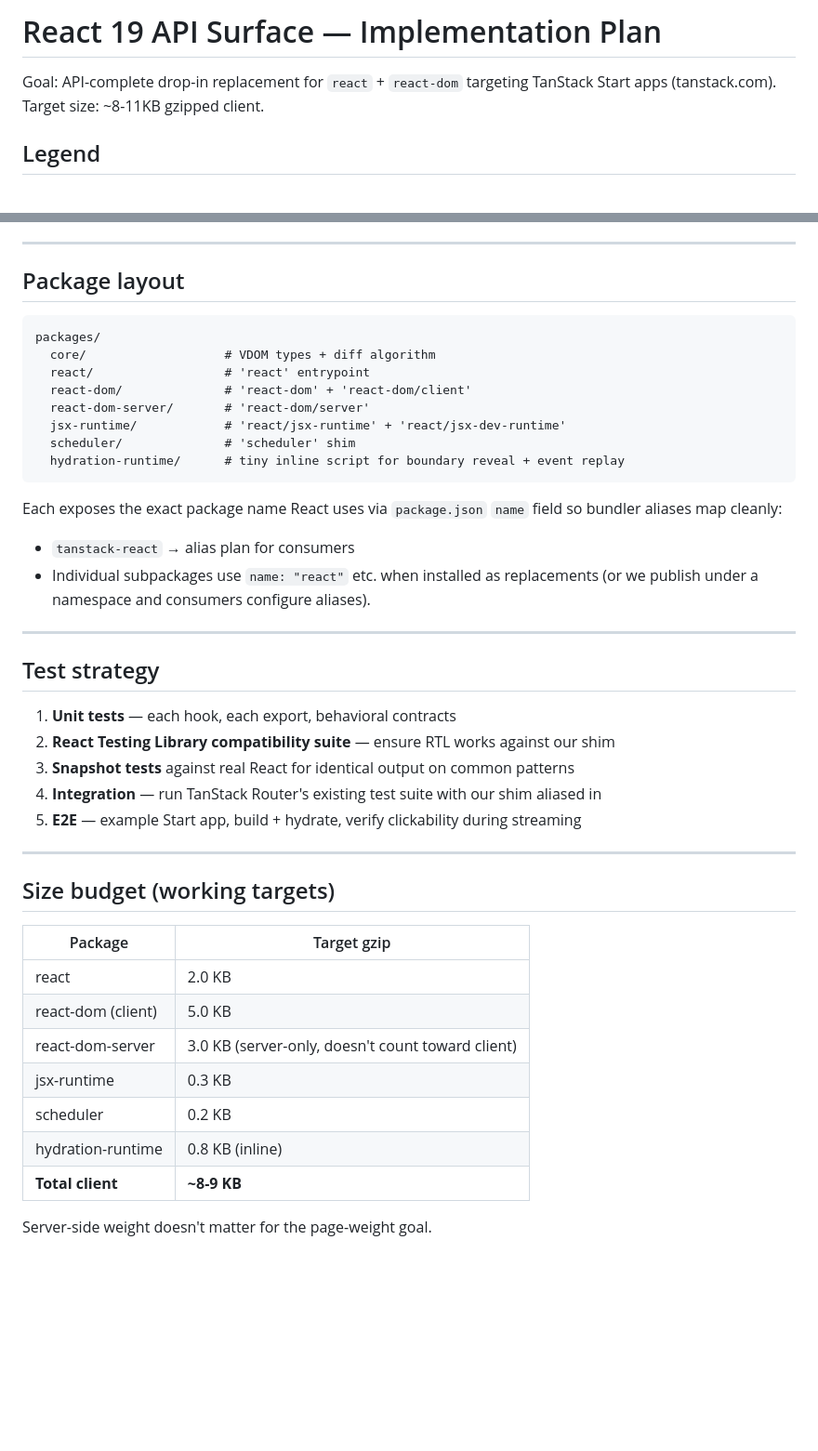
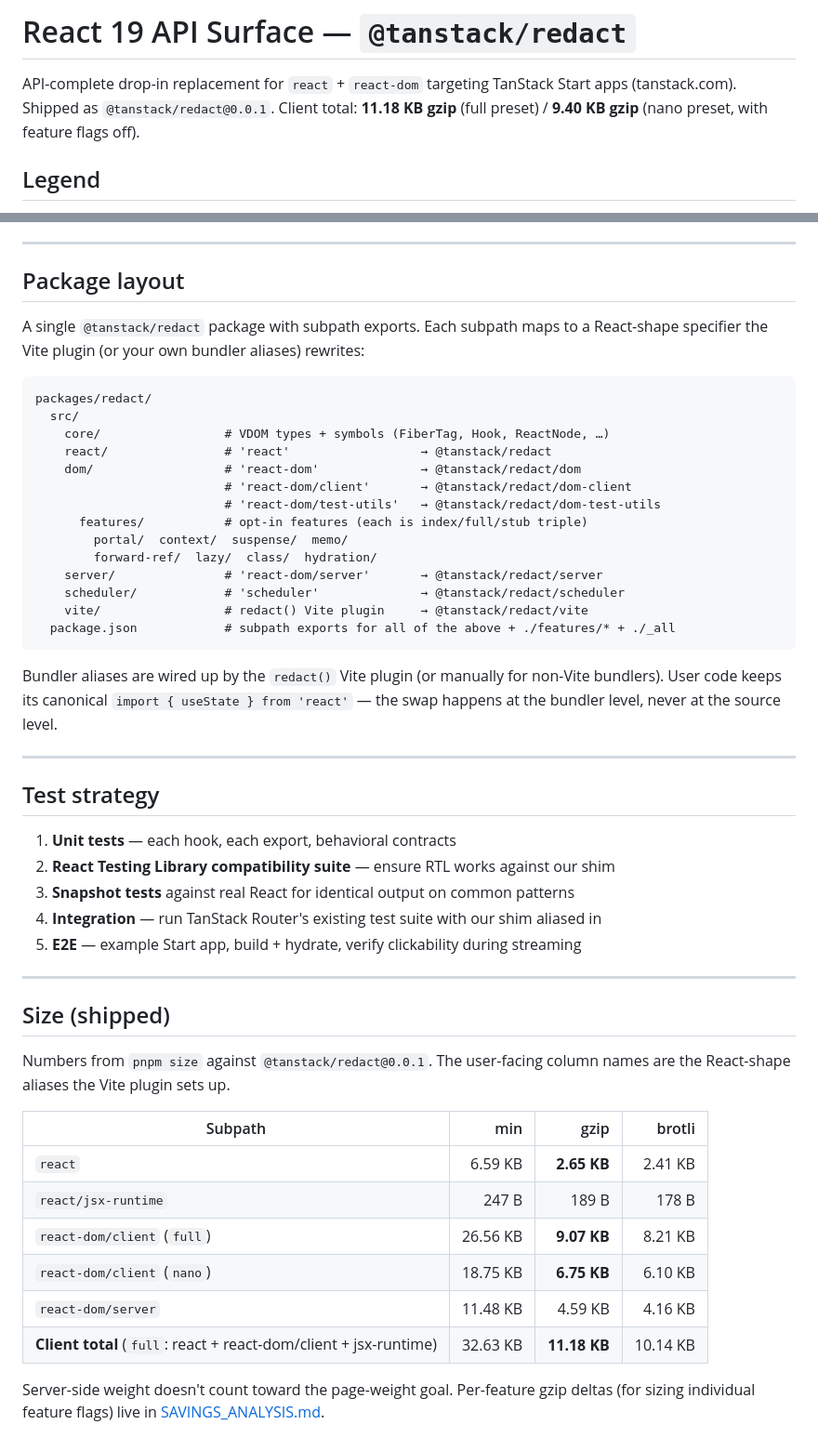
Before and after one commit to TanStack/redact, a Markdown page: docs/SURFACE.md, 2 parts joined by grey strips. Shown at 93% size. Rendered like a GitHub page; blank space fills up the shorter version.

````diff
--- a/docs/SURFACE.md
+++ b/docs/SURFACE.md
@@ -1,7 +1,6 @@
-# React 19 API Surface — Implementation Plan
+# React 19 API Surface — `@tanstack/redact`
 
-Goal: API-complete drop-in replacement for `react` + `react-dom` targeting TanStack Start apps (tanstack.com).
-Target size: ~8-11KB gzipped client.
+API-complete drop-in replacement for `react` + `react-dom` targeting TanStack Start apps (tanstack.com). Shipped as `@tanstack/redact@0.0.1`. Client total: **11.18 KB gzip** (full preset) / **9.40 KB gzip** (nano preset, with feature flags off).
 
 ## Legend
 
@@ -197,20 +196,26 @@ React and react-dom coordinate via `ReactSharedInternals` (current dispatcher, b
 
 ## Package layout
 
+A single `@tanstack/redact` package with subpath exports. Each subpath maps to a React-shape specifier the Vite plugin (or your own bundler aliases) rewrites:
+
 ```
-packages/
-  core/                   # VDOM types + diff algorithm
-  react/                  # 'react' entrypoint
-  react-dom/              # 'react-dom' + 'react-dom/client'
-  react-dom-server/       # 'react-dom/server'
-  jsx-runtime/            # 'react/jsx-runtime' + 'react/jsx-dev-runtime'
-  scheduler/              # 'scheduler' shim
-  hydration-runtime/      # tiny inline script for boundary reveal + event replay
+packages/redact/
+  src/
+    core/                 # VDOM types + symbols (FiberTag, Hook, ReactNode, …)
+    react/                # 'react'                  → @tanstack/redact
+    dom/                  # 'react-dom'              → @tanstack/redact/dom
+                          # 'react-dom/client'       → @tanstack/redact/dom-client
+                          # 'react-dom/test-utils'   → @tanstack/redact/dom-test-utils
+      features/           # opt-in features (each is index/full/stub triple)
+        portal/  context/  suspense/  memo/
+        forward-ref/  lazy/  class/  hydration/
+    server/               # 'react-dom/server'       → @tanstack/redact/server
+    scheduler/            # 'scheduler'              → @tanstack/redact/scheduler
+    vite/                 # redact() Vite plugin     → @tanstack/redact/vite
+  package.json            # subpath exports for all of the above + ./features/* + ./_all
 ```
 
-Each exposes the exact package name React uses via `package.json` `name` field so bundler aliases map cleanly:
-- `tanstack-react` → alias plan for consumers
-- Individual subpackages use `name: "react"` etc. when installed as replacements (or we publish under a namespace and consumers configure aliases).
+Bundler aliases are wired up by the `redact()` Vite plugin (or manually for non-Vite bundlers). User code keeps its canonical `import { useState } from 'react'` — the swap happens at the bundler level, never at the source level.
 
 ---
 
@@ -224,16 +229,17 @@ Each exposes the exact package name React uses via `package.json` `name` field s
 
 ---
 
-## Size budget (working targets)
+## Size (shipped)
 
-| Package | Target gzip |
-|---|---|
-| react | 2.0 KB |
-| react-dom (client) | 5.0 KB |
-| react-dom-server | 3.0 KB (server-only, doesn't count toward client) |
-| jsx-runtime | 0.3 KB |
-| scheduler | 0.2 KB |
-| hydration-runtime | 0.8 KB (inline) |
-| **Total client** | **~8-9 KB** |
+Numbers from `pnpm size` against `@tanstack/redact@0.0.1`. The user-facing column names are the React-shape aliases the Vite plugin sets up.
 
-Server-side weight doesn't matter for the page-weight goal.
+| Subpath | min | gzip | brotli |
+|---|---:|---:|---:|
+| `react` | 6.59 KB | **2.65 KB** | 2.41 KB |
+| `react/jsx-runtime` | 247 B | 189 B | 178 B |
+| `react-dom/client` (`full`) | 26.56 KB | **9.07 KB** | 8.21 KB |
+| `react-dom/client` (`nano`) | 18.75 KB | **6.75 KB** | 6.10 KB |
+| `react-dom/server` | 11.48 KB | 4.59 KB | 4.16 KB |
+| **Client total** (`full`: react + react-dom/client + jsx-runtime) | 32.63 KB | **11.18 KB** | 10.14 KB |
+
+Server-side weight doesn't count toward the page-weight goal. Per-feature gzip deltas (for sizing individual feature flags) live in [SAVINGS_ANALYSIS.md](./SAVINGS_ANALYSIS.md).
````
Also changed, not shown: docs/SAVINGS_ANALYSIS.md (+36 -16 lines).
